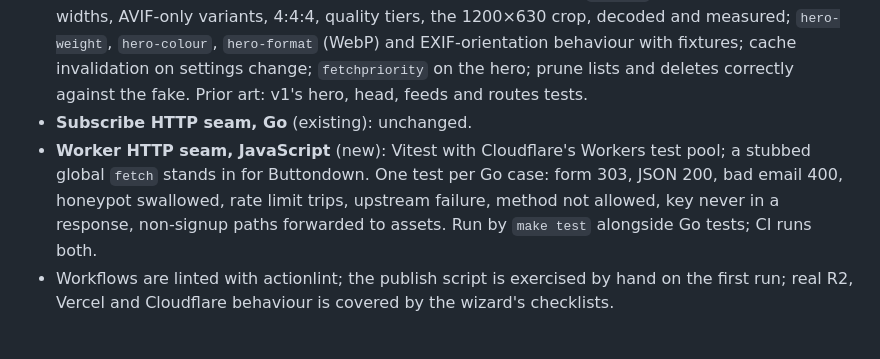
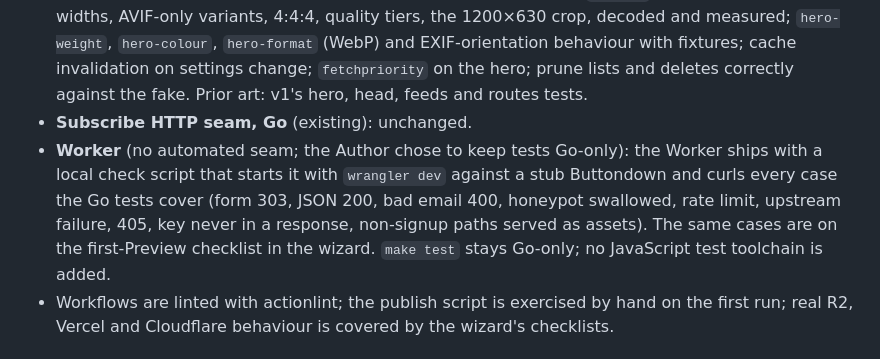
Before and after one commit to nayan9229/hastcode, a Markdown page: .scratch/hastcode-publish-v2/spec.md, the part around the change. GitHub-like rendering.

Commit message:
Publish v2: tests stay Go-only; Worker verified by a local check script

```diff
--- a/.scratch/hastcode-publish-v2/spec.md
+++ b/.scratch/hastcode-publish-v2/spec.md
@@ -144,7 +144,7 @@ The newsletter signup is ported to a Cloudflare Worker, the only code that runs
 - A good test exercises an agreed seam and asserts on observable output: parsed HTML, decoded images, received HTTP requests, files on disk, process exit status. Nothing imports internals.
 - **Build seam** (existing, in the builder's test package with `buildtest`): add a fake Image Store, an `httptest` server speaking the handful of S3 operations the builder and prune command use (HEAD, PUT, LIST, DELETE), injected as the R2 endpoint. Tests cover: `r2` mode uploads exactly the expected keys with the expected headers and writes no image files; a second build HEADs and PUTs nothing; `local` mode is unchanged; missing credentials fail before encoding; absolute image URLs in HTML, JSON-LD, Open Graph and feeds; the URL helper does not double-prefix; the Cloudflare manifest files and their contents; the Vercel manifest's `noindex` header rule in QA; new widths, AVIF-only variants, 4:4:4, quality tiers, the 1200×630 crop, decoded and measured; `hero-weight`, `hero-colour`, `hero-format` (WebP) and EXIF-orientation behaviour with fixtures; cache invalidation on settings change; `fetchpriority` on the hero; prune lists and deletes correctly against the fake. Prior art: v1's hero, head, feeds and routes tests.
 - **Subscribe HTTP seam, Go** (existing): unchanged.
-- **Worker HTTP seam, JavaScript** (new): Vitest with Cloudflare's Workers test pool; a stubbed global `fetch` stands in for Buttondown. One test per Go case: form 303, JSON 200, bad email 400, honeypot swallowed, rate limit trips, upstream failure, method not allowed, key never in a response, non-signup paths forwarded to assets. Run by `make test` alongside Go tests; CI runs both.
+- **Worker** (no automated seam; the Author chose to keep tests Go-only): the Worker ships with a local check script that starts it with `wrangler dev` against a stub Buttondown and curls every case the Go tests cover (form 303, JSON 200, bad email 400, honeypot swallowed, rate limit, upstream failure, 405, key never in a response, non-signup paths served as assets). The same cases are on the first-Preview checklist in the wizard. `make test` stays Go-only; no JavaScript test toolchain is added.
 - Workflows are linted with actionlint; the publish script is exercised by hand on the first run; real R2, Vercel and Cloudflare behaviour is covered by the wizard's checklists.
 
 ## Out of Scope
```
Also changed, not shown: 1 other file.
